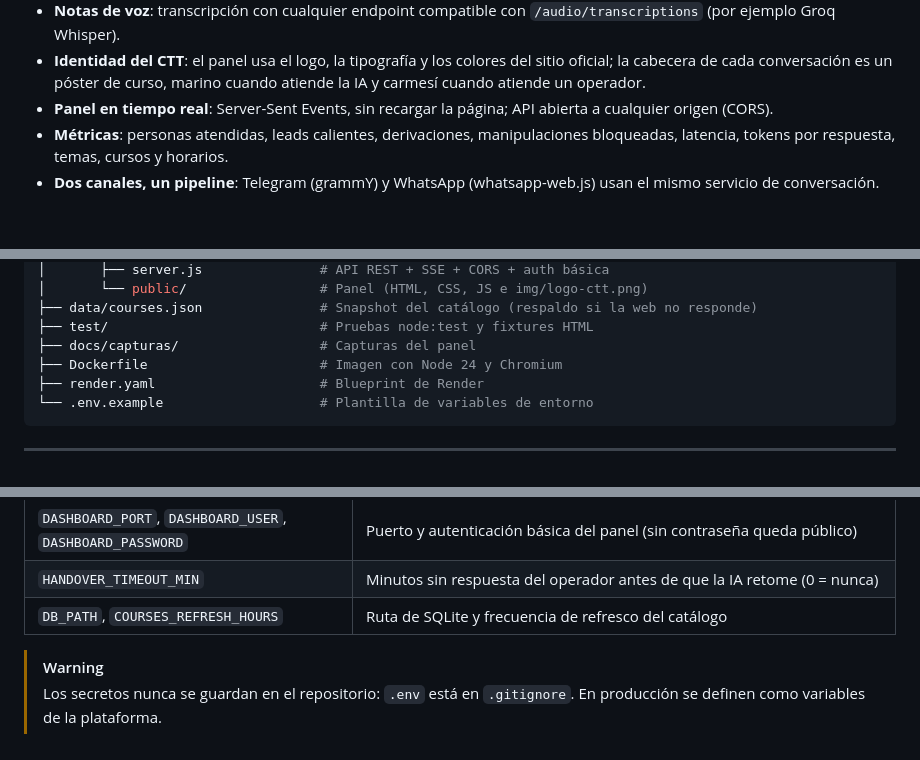
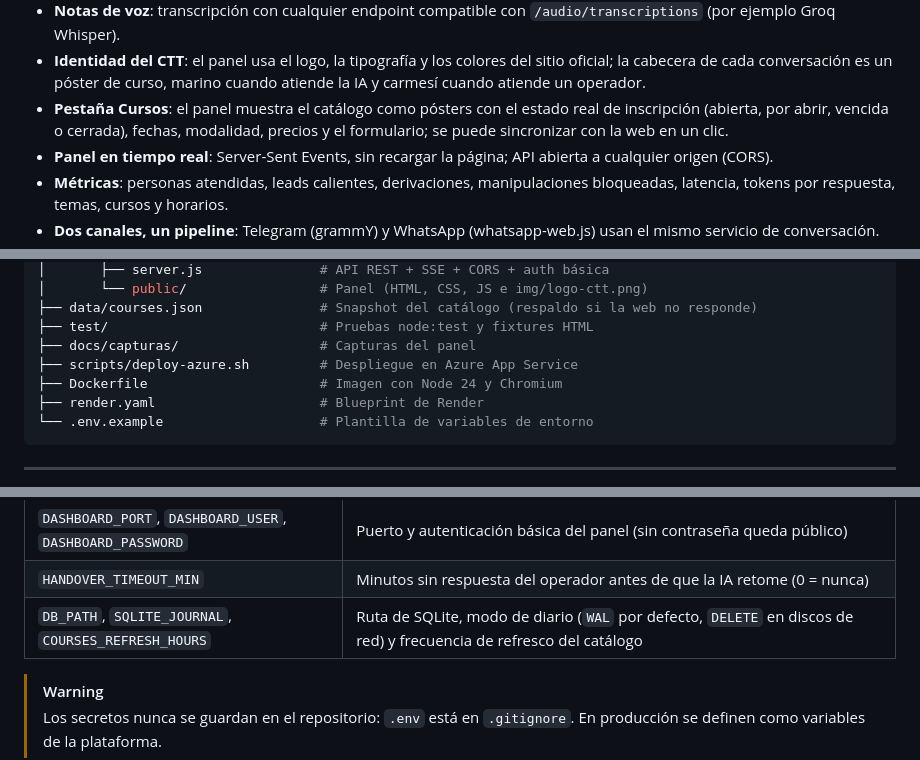
Before and after one commit to DaGeus15/ctt-fisei-agente, a Markdown page: README.md, 3 parts joined by grey strips. Drawn GitHub-style; blank space fills up the shorter version.

```diff
--- a/README.md
+++ b/README.md
@@ -70,6 +70,7 @@ Las capturas se generaron con `npm run seed` (datos de ejemplo, sin personas rea
 - **Tolerancia a faltas ortográficas**: la búsqueda de cursos usa distancia de edición ("pyton", "arduno").
 - **Notas de voz**: transcripción con cualquier endpoint compatible con `/audio/transcriptions` (por ejemplo Groq Whisper).
 - **Identidad del CTT**: el panel usa el logo, la tipografía y los colores del sitio oficial; la cabecera de cada conversación es un póster de curso, marino cuando atiende la IA y carmesí cuando atiende un operador.
+- **Pestaña Cursos**: el panel muestra el catálogo como pósters con el estado real de inscripción (abierta, por abrir, vencida o cerrada), fechas, modalidad, precios y el formulario; se puede sincronizar con la web en un clic.
 - **Panel en tiempo real**: Server-Sent Events, sin recargar la página; API abierta a cualquier origen (CORS).
 - **Métricas**: personas atendidas, leads calientes, derivaciones, manipulaciones bloqueadas, latencia, tokens por respuesta, temas, cursos y horarios.
 - **Dos canales, un pipeline**: Telegram (grammY) y WhatsApp (whatsapp-web.js) usan el mismo servicio de conversación.
@@ -151,6 +152,7 @@ Los conectores de mensajería solo traducen eventos del canal; toda la lógica d
 ├── data/courses.json               # Snapshot del catálogo (respaldo si la web no responde)
 ├── test/                           # Pruebas node:test y fixtures HTML
 ├── docs/capturas/                  # Capturas del panel
+├── scripts/deploy-azure.sh         # Despliegue en Azure App Service
 ├── Dockerfile                      # Imagen con Node 24 y Chromium
 ├── render.yaml                     # Blueprint de Render
 └── .env.example                    # Plantilla de variables de entorno
@@ -199,7 +201,7 @@ cp .env.example .env
 | `WHATSAPP_ENABLED`, `CHROME_PATH`, `WWEBJS_DATA_PATH` | Conectar WhatsApp al arrancar, ejecutable de Chrome y carpeta de la sesión |
 | `DASHBOARD_PORT`, `DASHBOARD_USER`, `DASHBOARD_PASSWORD` | Puerto y autenticación básica del panel (sin contraseña queda público) |
 | `HANDOVER_TIMEOUT_MIN` | Minutos sin respuesta del operador antes de que la IA retome (0 = nunca) |
-| `DB_PATH`, `COURSES_REFRESH_HOURS` | Ruta de SQLite y frecuencia de refresco del catálogo |
+| `DB_PATH`, `SQLITE_JOURNAL`, `COURSES_REFRESH_HOURS` | Ruta de SQLite, modo de diario (`WAL` por defecto, `DELETE` en discos de red) y frecuencia de refresco del catálogo |
 
 > [!WARNING]
 > Los secretos nunca se guardan en el repositorio: `.env` está en `.gitignore`. En producción se definen como variables de la plataforma.
```
Also changed, not shown: other parts of README.md (+21 -4 lines).
